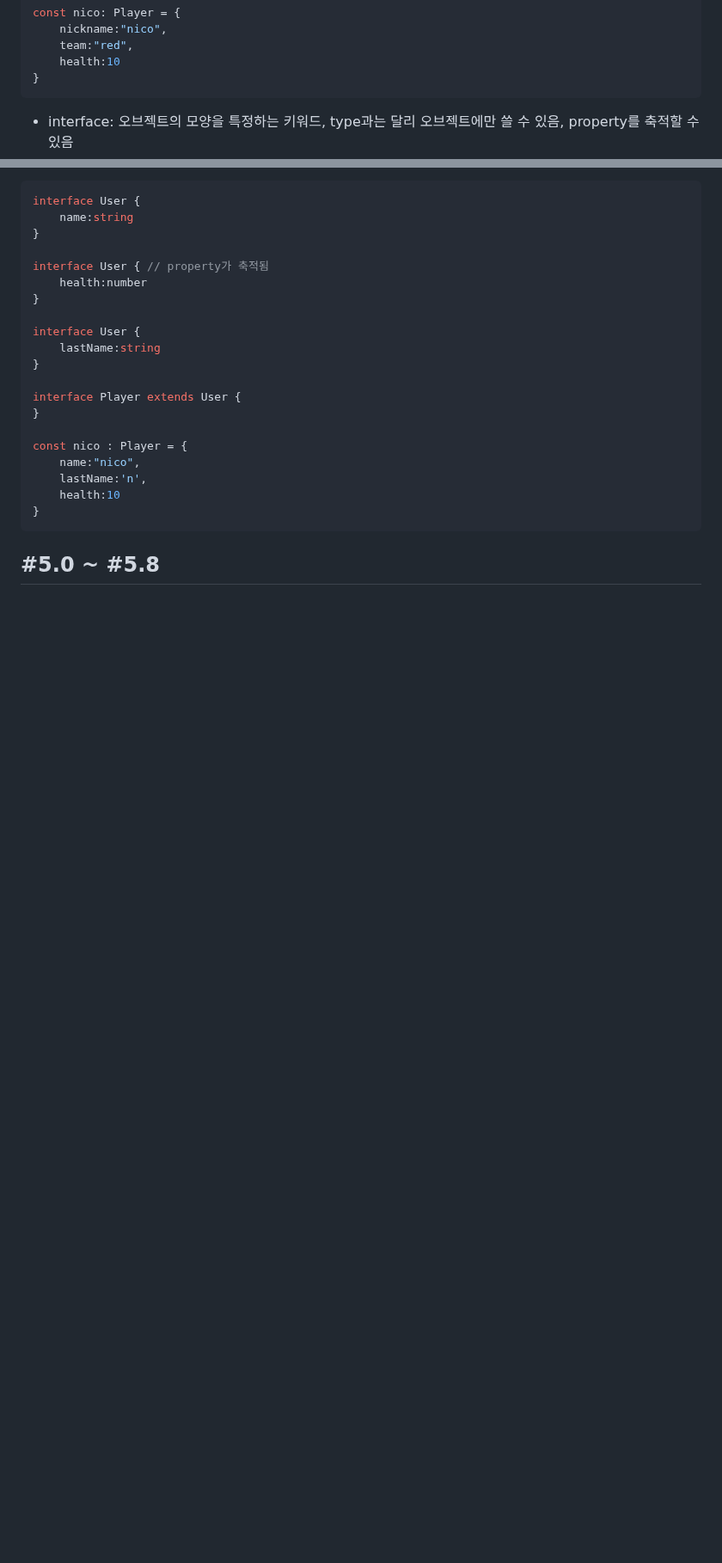
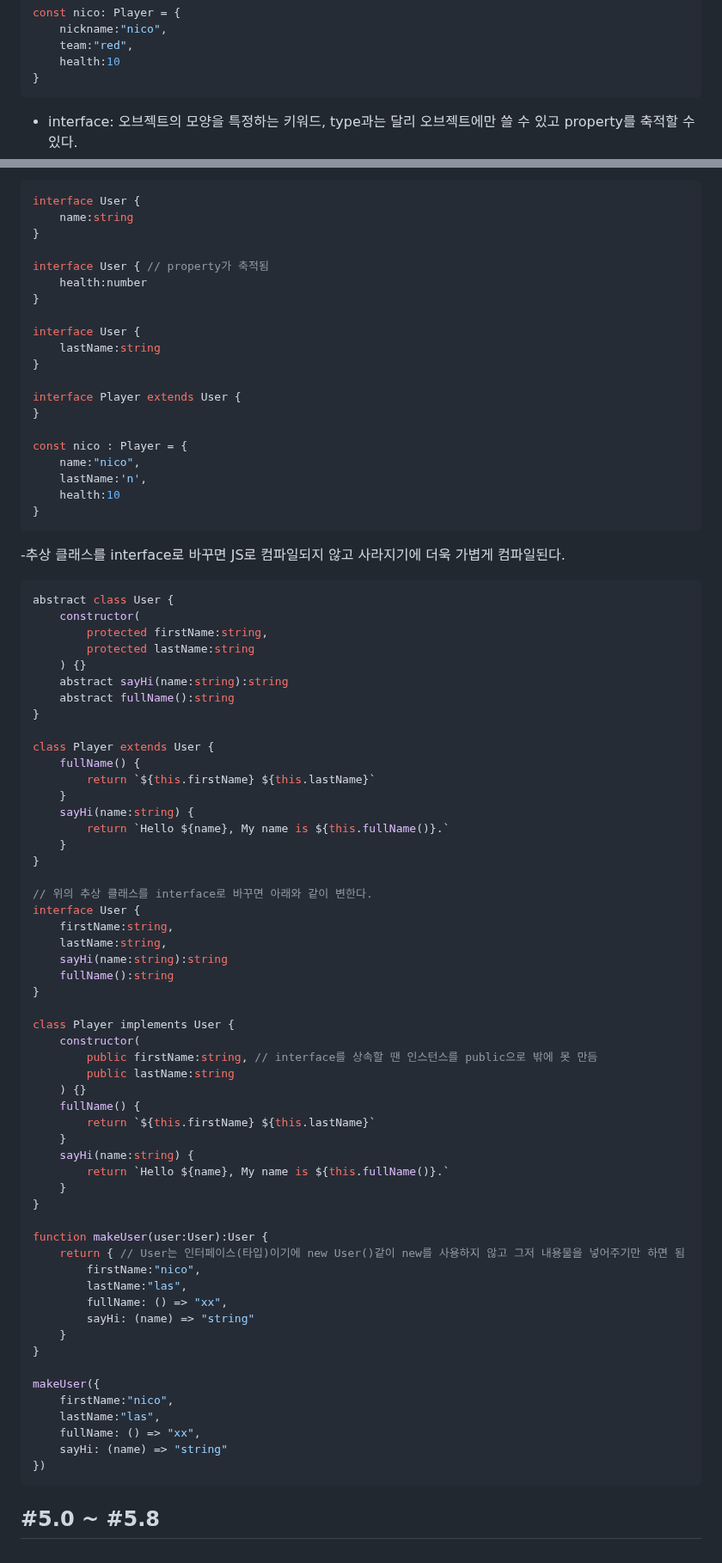
Before and after one commit to yoots50/Coding_Study, a Markdown page: Typesctipt_for_beginners (2024-11-03 ~)/README.md, 2 parts joined by grey strips. Shown at 86% size. Drawn GitHub-style; blank space fills up the shorter version.

Commit message:
2024-11-25 (<= #4.3)

````diff
--- a/Typesctipt_for_beginners (2024-11-03 ~)/README.md
+++ b/Typesctipt_for_beginners (2024-11-03 ~)/README.md
@@ -243,8 +257,10 @@ const nico: Player = {
     health:10
 }
 ```
-- interface: 오브젝트의 모양을 특정하는 키워드, type과는 달리 오브젝트에만 쓸 수 있음, property를 축적할 수 있음
-```ts
+
+- interface: 오브젝트의 모양을 특정하는 키워드, type과는 달리 오브젝트에만 쓸 수 있고 property를 축적할 수 있다.
+
+```TS
 interface User {
     name:string
 }
@@ -266,4 +282,64 @@ const nico : Player = {
     health:10
 }
 ```
+
+-추상 클래스를 interface로 바꾸면 JS로 컴파일되지 않고 사라지기에 더욱 가볍게 컴파일된다.
+
+```TS
+abstract class User {
+    constructor(
+        protected firstName:string,
+        protected lastName:string
+    ) {}
+    abstract sayHi(name:string):string
+    abstract fullName():string
+}
+
+class Player extends User {
+    fullName() {
+        return `${this.firstName} ${this.lastName}`
+    }
+    sayHi(name:string) {
+        return `Hello ${name}, My name is ${this.fullName()}.`
+    }
+}
+
+// 위의 추상 클래스를 interface로 바꾸면 아래와 같이 변한다.
+interface User {
+    firstName:string,
+    lastName:string,
+    sayHi(name:string):string
+    fullName():string
+}
+
+class Player implements User {
+    constructor(
+        public firstName:string, // interface를 상속할 땐 인스턴스를 public으로 밖에 못 만듬
+        public lastName:string
+    ) {}
+    fullName() {
+        return `${this.firstName} ${this.lastName}`
+    }
+    sayHi(name:string) {
+        return `Hello ${name}, My name is ${this.fullName()}.`
+    }
+}
+
+function makeUser(user:User):User {
+    return { // User는 인터페이스(타입)이기에 new User()같이 new를 사용하지 않고 그저 내용물을 넣어주기만 하면 됨
+        firstName:"nico",
+        lastName:"las",
+        fullName: () => "xx",
+        sayHi: (name) => "string"
+    }
+}
+
+makeUser({
+    firstName:"nico",
+    lastName:"las",
+    fullName: () => "xx",
+    sayHi: (name) => "string"
+})
+```
+
 ## #5.0 ~ #5.8
````
Also changed, not shown: other parts of Typesctipt_for_beginners (2024-11-03 ~)/README.md (+16 -2 lines).
